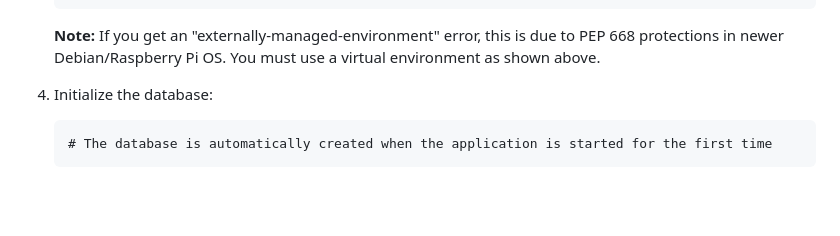
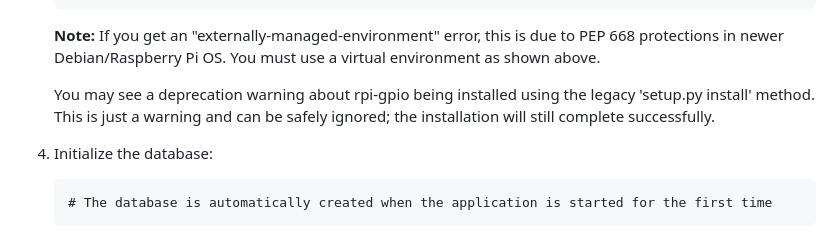
Before and after one commit to ichbinder/KidsAudioPlayer, a Markdown page: README.md, the part around the change. Rendered like a GitHub page; blank space fills up the shorter version.

Commit message:
Update README to address rpi-gpio installation warning
Replit-Commit-Author: Agent
Replit-Commit-Session-Id: c0f0ab27-ffc3-4875-ad8b-2161bb0a8c05
Replit-Commit-Screenshot-Url: https://storage.googleapis.com/screenshot-production-us-central1/8540d879-7801-4741-baa4-6f4daa807e66/5abb715b-ee7e-4ca6-9780-e461e7afd07f.jpg

````diff
--- a/README.md
+++ b/README.md
@@ -72,6 +72,8 @@ A kid-friendly MP3 player with RFID functionality, specifically designed for Ras
    ```
 
    **Note:** If you get an "externally-managed-environment" error, this is due to PEP 668 protections in newer Debian/Raspberry Pi OS. You must use a virtual environment as shown above.
+
+   You may see a deprecation warning about rpi-gpio being installed using the legacy 'setup.py install' method. This is just a warning and can be safely ignored; the installation will still complete successfully.
 
 4. Initialize the database:
    ```
````
